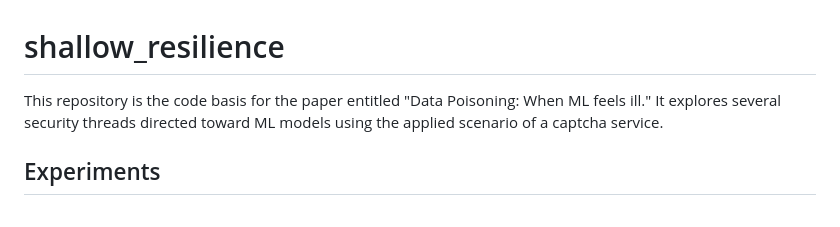
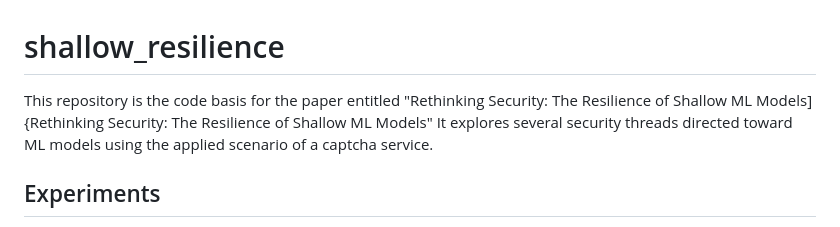
Before and after one commit to rgtzths/ml_models_resilience, a Markdown page: README.md, the part around the change. Rendered like a GitHub page.

```diff
--- a/README.md
+++ b/README.md
@@ -1,5 +1,5 @@
 # shallow_resilience
-This repository is the code basis for the paper entitled "Data Poisoning: When ML feels ill."
+This repository is the code basis for the paper entitled "Rethinking Security: The Resilience of Shallow ML Models]{Rethinking Security: The Resilience of Shallow ML Models"
 It explores several security threads directed toward ML models using the applied scenario of a captcha service.
 
 ## Experiments
```
